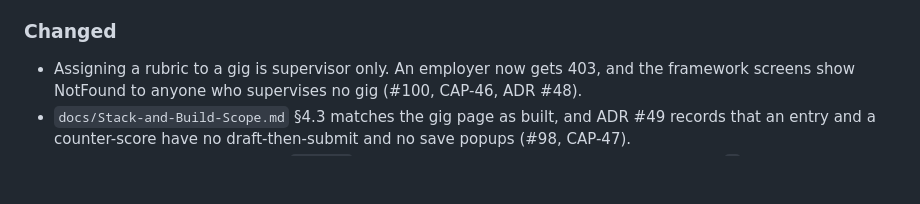
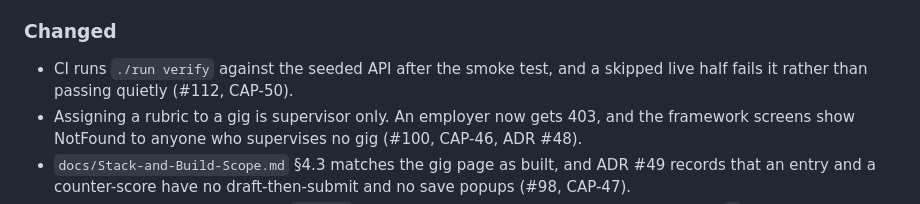
Before and after one commit to theintonerzero/cse3cap, a Markdown page: docs/CHANGELOG.md, the part around the change. Drawn GitHub-style; blank space fills up the shorter version.

Commit message:
docs(changelog): CI runs ./run verify, with its PR number (CAP-50)

```diff
--- a/docs/CHANGELOG.md
+++ b/docs/CHANGELOG.md
@@ -99,6 +99,8 @@ Becomes **1.0.0**, planned for 12 October 2026: `dev` merged to `main` and tagge
   run with a MySQL syntax error, because `SHOW ... LIKE ?` cannot take a placeholder (CAP-26).
 
 ### Changed
+- CI runs `./run verify` against the seeded API after the smoke test, and a skipped live
+  half fails it rather than passing quietly (#112, CAP-50).
 - Assigning a rubric to a gig is supervisor only. An employer now gets 403, and the framework
   screens show NotFound to anyone who supervises no gig (#100, CAP-46, ADR #48).
 - `docs/Stack-and-Build-Scope.md` §4.3 matches the gig page as built, and ADR #49 records
```
